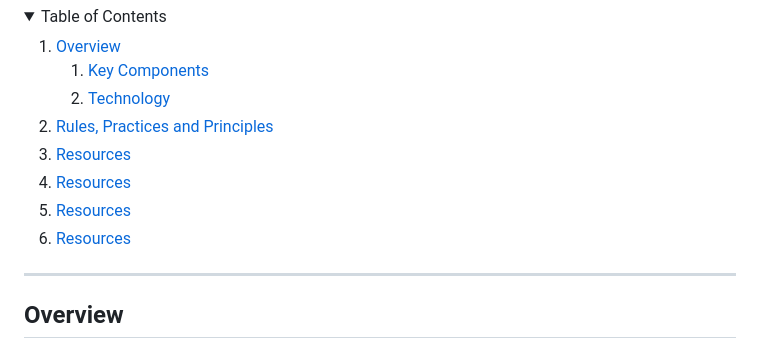
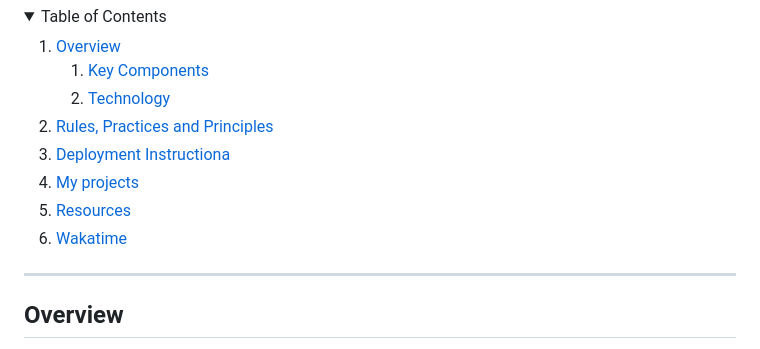
Before and after one commit to Aviona05/WD-FINAL_PROJ, a Markdown page: readme.md, the part around the change. GitHub-like rendering; folded sections open.

Commit message:
docs(README): update Table of contents

```diff
--- a/readme.md
+++ b/readme.md
@@ -43,16 +43,16 @@
       <a href="#rule,-practices-and-principles">Rules, Practices and Principles</a>
     </li>
      <li>
-      <a href="#deployment-instructions">Resources</a>
+      <a href="#deployment-instructions">Deployment Instructiona</a>
     </li>
      <li>
-      <a href="#my-projects">Resources</a>
+      <a href="#my-projects">My projects</a>
     </li>
     <li>
       <a href="#resources">Resources</a>
     </li>
      <li>
-      <a href="#wakatime">Resources</a>
+      <a href="#wakatime">Wakatime</a>
     </li>
   </ol>
 </details>
```
